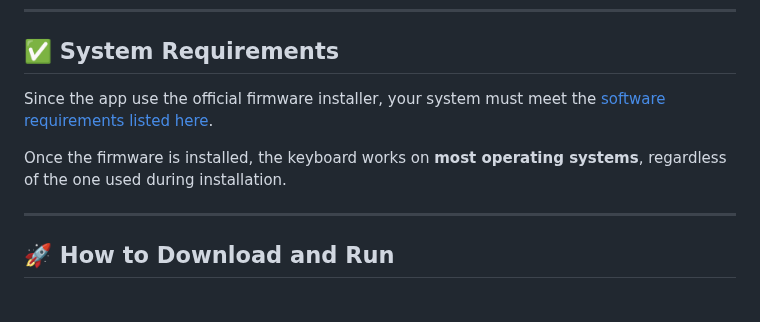
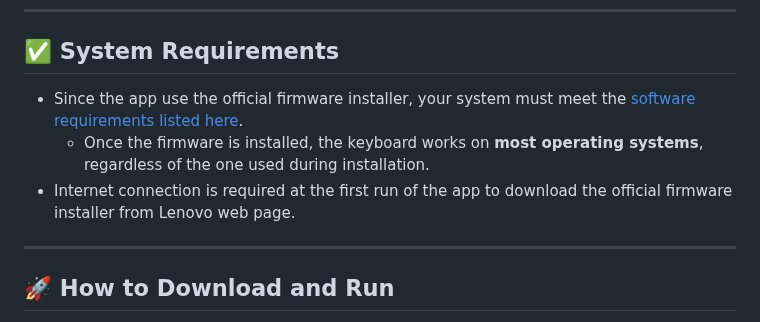
Before and after one commit to haborite/ku1255-firmware-modifier, a Markdown page: README.md, the part around one of its changes. Drawn GitHub-style.

```diff
--- a/README.md
+++ b/README.md
@@ -13,9 +13,9 @@ Because changes are written directly to the keyboard's firmware, **no system-sid
 
 ## ✅ System Requirements
 
-Since the app use the official firmware installer, your system must meet the [software requirements listed here](https://support.lenovo.com/jp/ja/solutions/pd026745-thinkpad-compact-usb-keyboard-with-trackpoint-overview-and-service-parts).
-
-Once the firmware is installed, the keyboard works on **most operating systems**, regardless of the one used during installation.
+- Since the app use the official firmware installer, your system must meet the [software requirements listed here](https://support.lenovo.com/jp/ja/solutions/pd026745-thinkpad-compact-usb-keyboard-with-trackpoint-overview-and-service-parts).
+  - Once the firmware is installed, the keyboard works on **most operating systems**, regardless of the one used during installation.
+- Internet connection is required at the first run of the app to download the official firmware installer from Lenovo web page.
 
 ---
 
```
Also changed, not shown: other parts of README.md (+0 -3 lines).
